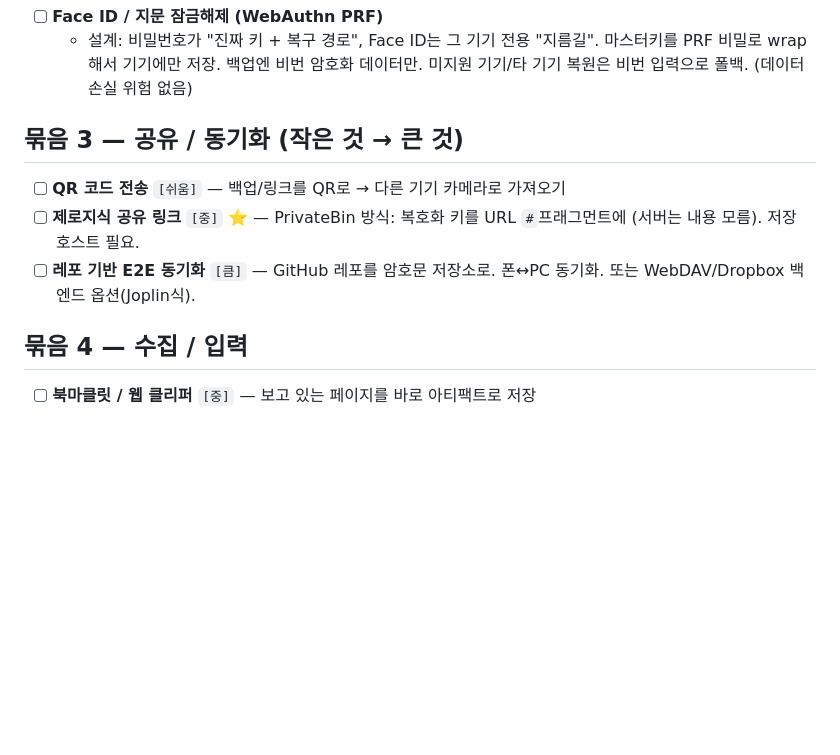
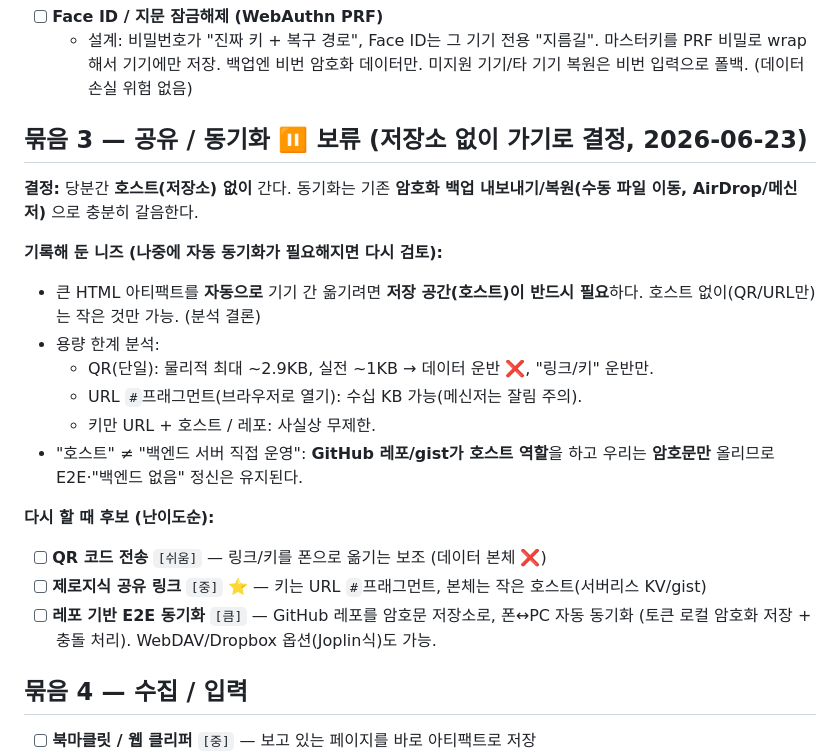
Before and after one commit to okaybio/arti, a Markdown page: ROADMAP.md, the part around the change. GitHub-like rendering; blank space fills up the shorter version.

Commit message:
Roadmap: defer sync (go host-free), record the need + analysis
Decision (2026-06-23): no storage host for now; rely on the existing
encrypted backup export/import (manual file move) for cross-device.
Record the underlying need and capacity analysis so it can be revisited:
automatic large-artifact sync requires a host; QR ~1-2KB, URL fragment
~tens of KB, host/repo effectively unlimited; GitHub repo can be that
host without running a custom backend.

Co-Authored-By: Claude Opus 4.8 (1M context) <noreply@anthropic.com>
Claude-Session: https://claude.ai/code/session_01FU7sTBDkdmyz2KhXtkZVqv

```diff
--- a/ROADMAP.md
+++ b/ROADMAP.md
@@ -26,12 +26,26 @@ Standard Notes/Joplin, CodePen) 조사 후 추린 "녹일 만한 기능" 목록.
     마스터키를 PRF 비밀로 wrap 해서 기기에만 저장. 백업엔 비번 암호화 데이터만.
     미지원 기기/타 기기 복원은 비번 입력으로 폴백. (데이터 손실 위험 없음)
 
-## 묶음 3 — 공유 / 동기화 (작은 것 → 큰 것)
-- [ ] **QR 코드 전송** `[쉬움]` — 백업/링크를 QR로 → 다른 기기 카메라로 가져오기
-- [ ] **제로지식 공유 링크** `[중]` ⭐ — PrivateBin 방식: 복호화 키를 URL `#`프래그먼트에
-      (서버는 내용 모름). 저장 호스트 필요.
-- [ ] **레포 기반 E2E 동기화** `[큼]` — GitHub 레포를 암호문 저장소로. 폰↔PC 동기화.
-      또는 WebDAV/Dropbox 백엔드 옵션(Joplin식).
+## 묶음 3 — 공유 / 동기화 ⏸ 보류 (저장소 없이 가기로 결정, 2026-06-23)
+
+**결정:** 당분간 **호스트(저장소) 없이** 간다. 동기화는 기존 **암호화 백업
+내보내기/복원(수동 파일 이동, AirDrop/메신저)** 으로 충분히 갈음한다.
+
+**기록해 둔 니즈 (나중에 자동 동기화가 필요해지면 다시 검토):**
+- 큰 HTML 아티팩트를 **자동으로** 기기 간 옮기려면 **저장 공간(호스트)이 반드시 필요**하다.
+  호스트 없이(QR/URL만)는 작은 것만 가능. (분석 결론)
+- 용량 한계 분석:
+  - QR(단일): 물리적 최대 ~2.9KB, 실전 ~1KB → 데이터 운반 ❌, "링크/키" 운반만.
+  - URL `#`프래그먼트(브라우저로 열기): 수십 KB 가능(메신저는 잘림 주의).
+  - 키만 URL + 호스트 / 레포: 사실상 무제한.
+- "호스트" ≠ "백엔드 서버 직접 운영": **GitHub 레포/gist가 호스트 역할**을 하고
+  우리는 **암호문만** 올리므로 E2E·"백엔드 없음" 정신은 유지된다.
+
+**다시 할 때 후보 (난이도순):**
+- [ ] **QR 코드 전송** `[쉬움]` — 링크/키를 폰으로 옮기는 보조 (데이터 본체 ❌)
+- [ ] **제로지식 공유 링크** `[중]` ⭐ — 키는 URL `#`프래그먼트, 본체는 작은 호스트(서버리스 KV/gist)
+- [ ] **레포 기반 E2E 동기화** `[큼]` — GitHub 레포를 암호문 저장소로, 폰↔PC 자동 동기화
+      (토큰 로컬 암호화 저장 + 충돌 처리). WebDAV/Dropbox 옵션(Joplin식)도 가능.
 
 ## 묶음 4 — 수집 / 입력
 - [ ] **북마클릿 / 웹 클리퍼** `[중]` — 보고 있는 페이지를 바로 아티팩트로 저장
```
